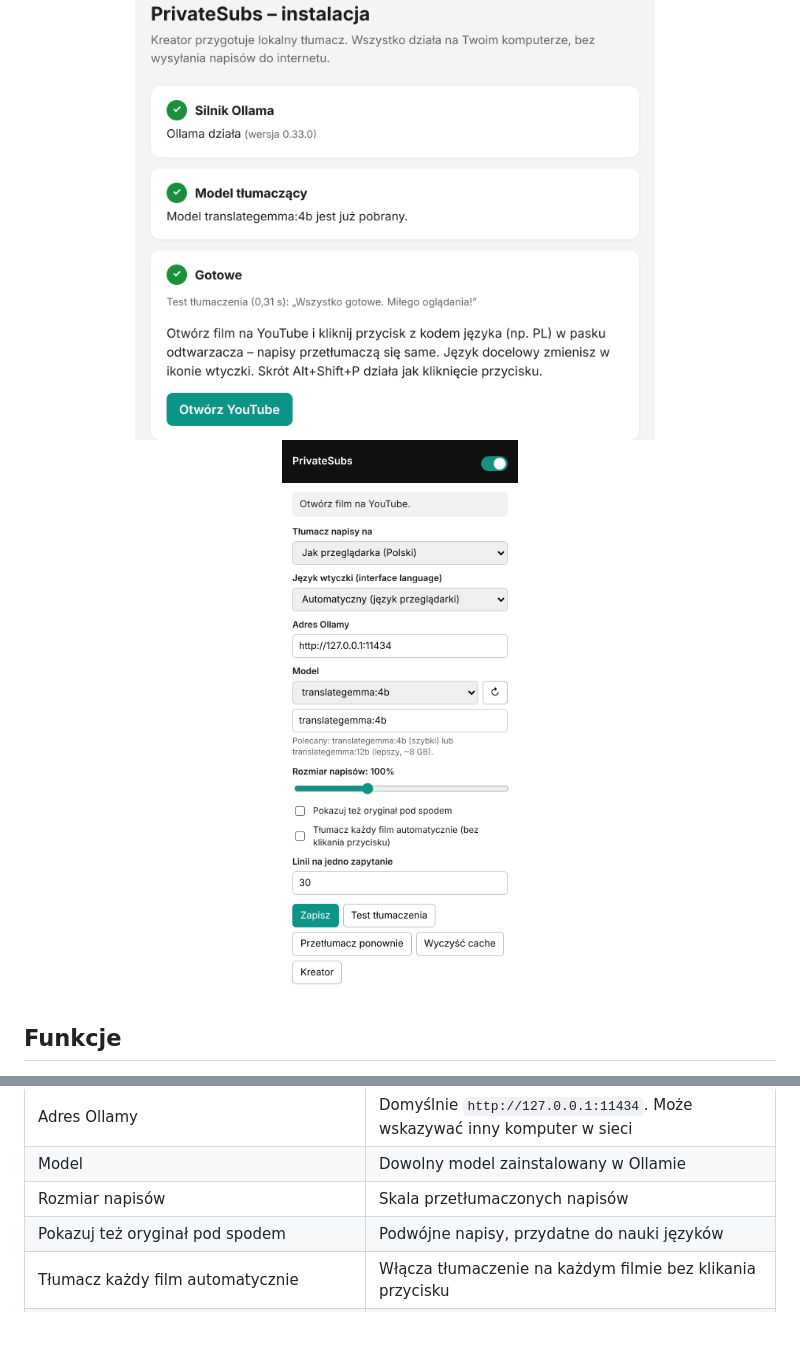
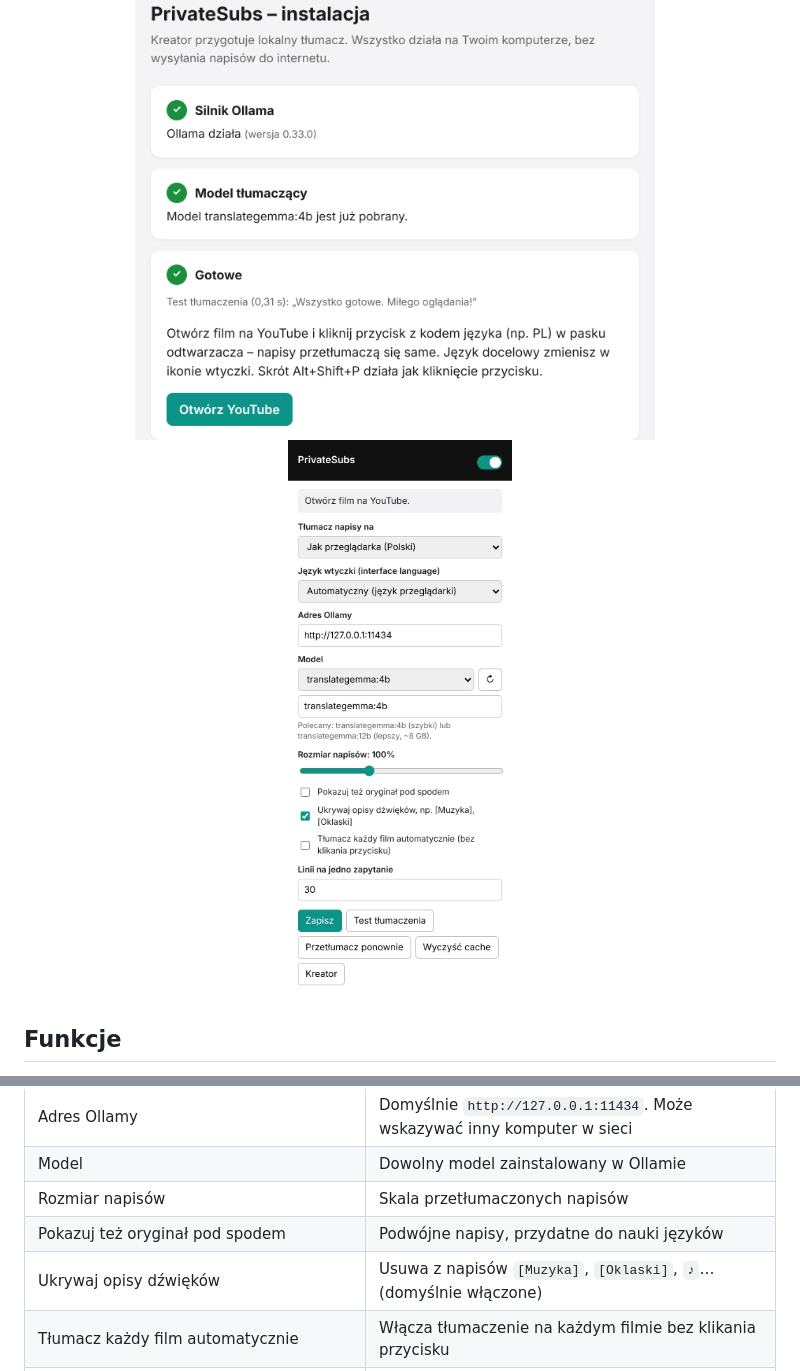
Before and after one commit to wojciechkaluzny-ctrl/privatesubs, a Markdown page: README.pl.md, 2 parts joined by grey strips. GitHub-like rendering; pictures changed too: docs/screenshots/popup-pl.png; blank space fills up the shorter version.

```diff
--- a/README.pl.md
+++ b/README.pl.md
@@ -124,6 +124,7 @@ Szczegóły znajdziesz w [docs/how-it-works.md](docs/how-it-works.md) (po angiel
 | Model | Dowolny model zainstalowany w Ollamie |
 | Rozmiar napisów | Skala przetłumaczonych napisów |
 | Pokazuj też oryginał pod spodem | Podwójne napisy, przydatne do nauki języków |
+| Ukrywaj opisy dźwięków | Usuwa z napisów `[Muzyka]`, `[Oklaski]`, `♪`… (domyślnie włączone) |
 | Tłumacz każdy film automatycznie | Włącza tłumaczenie na każdym filmie bez klikania przycisku |
 | Linii na jedno zapytanie | Ile linii trafia do modelu naraz (mniej to stabilniej, więcej to szybciej) |
 | Test tłumaczenia / Przetłumacz ponownie / Wyczyść cache / Kreator | Narzędzia |
```
Also changed, not shown: CHANGELOG.md (+11 -1 lines), README.md (+1 -0 lines), docs/screenshots/popup-en.png, 12 other files.
